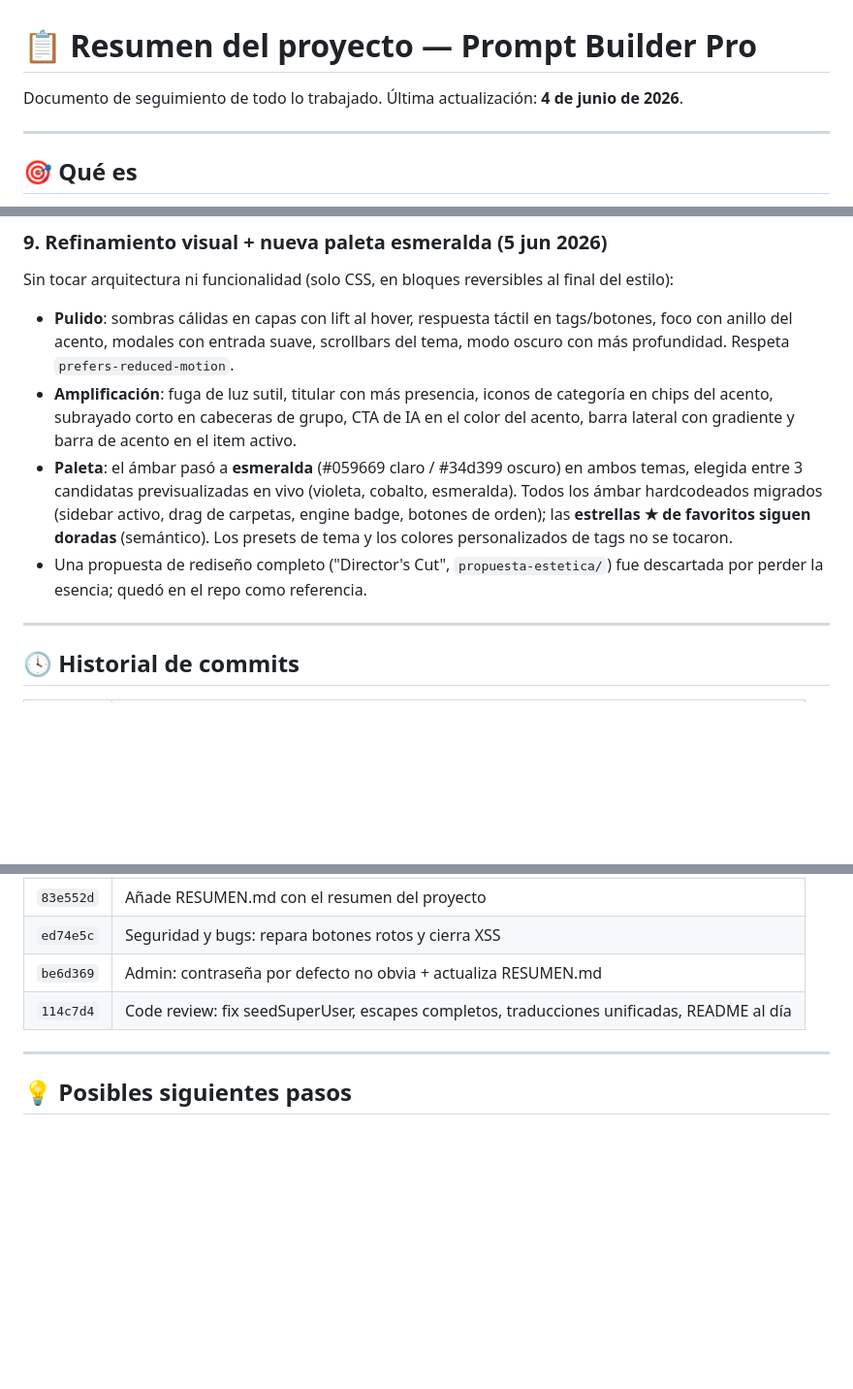
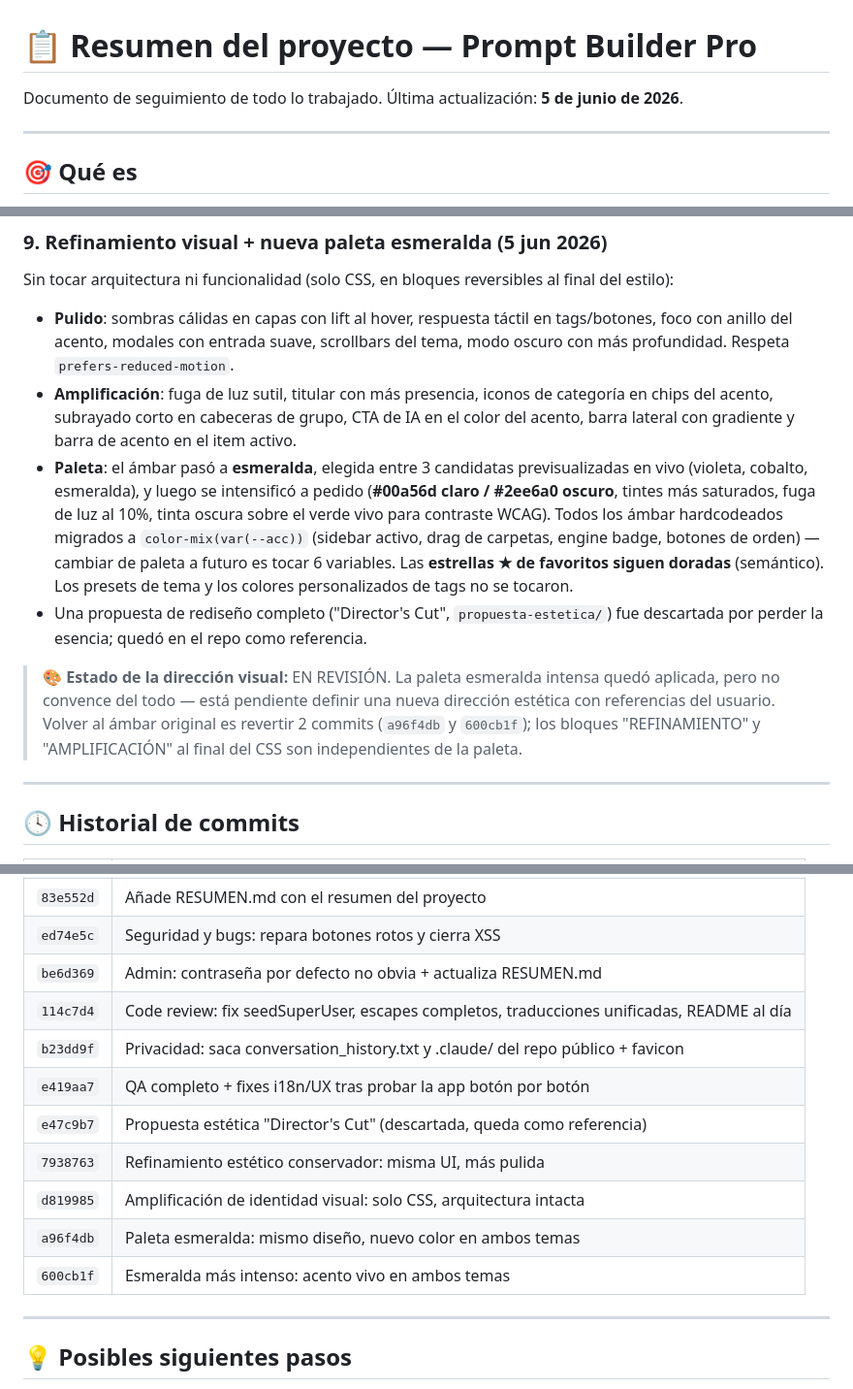
Before and after one commit to giopark4444-commits/prompt-builder-pro, a Markdown page: RESUMEN.md, 3 parts joined by grey strips. Shown at 97% size. Drawn GitHub-style; blank space fills up the shorter version.

Commit message:
RESUMEN al día: esmeralda intensificado, dirección visual en revisión, tabla de commits completa
Co-Authored-By: Claude Opus 4.8 <noreply@anthropic.com>

```diff
--- a/RESUMEN.md
+++ b/RESUMEN.md
@@ -1,6 +1,6 @@
 # 📋 Resumen del proyecto — Prompt Builder Pro
 
-Documento de seguimiento de todo lo trabajado. Última actualización: **4 de junio de 2026**.
+Documento de seguimiento de todo lo trabajado. Última actualización: **5 de junio de 2026**.
 
 ---
 
@@ -86,8 +86,10 @@ Bugs encontrados y corregidos (todos de i18n/UX, ninguno funcional):
 Sin tocar arquitectura ni funcionalidad (solo CSS, en bloques reversibles al final del estilo):
 - **Pulido**: sombras cálidas en capas con lift al hover, respuesta táctil en tags/botones, foco con anillo del acento, modales con entrada suave, scrollbars del tema, modo oscuro con más profundidad. Respeta `prefers-reduced-motion`.
 - **Amplificación**: fuga de luz sutil, titular con más presencia, iconos de categoría en chips del acento, subrayado corto en cabeceras de grupo, CTA de IA en el color del acento, barra lateral con gradiente y barra de acento en el item activo.
-- **Paleta**: el ámbar pasó a **esmeralda** (#059669 claro / #34d399 oscuro) en ambos temas, elegida entre 3 candidatas previsualizadas en vivo (violeta, cobalto, esmeralda). Todos los ámbar hardcodeados migrados (sidebar activo, drag de carpetas, engine badge, botones de orden); las **estrellas ★ de favoritos siguen doradas** (semántico). Los presets de tema y los colores personalizados de tags no se tocaron.
+- **Paleta**: el ámbar pasó a **esmeralda**, elegida entre 3 candidatas previsualizadas en vivo (violeta, cobalto, esmeralda), y luego se intensificó a pedido (**#00a56d claro / #2ee6a0 oscuro**, tintes más saturados, fuga de luz al 10%, tinta oscura sobre el verde vivo para contraste WCAG). Todos los ámbar hardcodeados migrados a `color-mix(var(--acc))` (sidebar activo, drag de carpetas, engine badge, botones de orden) — cambiar de paleta a futuro es tocar 6 variables. Las **estrellas ★ de favoritos siguen doradas** (semántico). Los presets de tema y los colores personalizados de tags no se tocaron.
 - Una propuesta de rediseño completo ("Director's Cut", `propuesta-estetica/`) fue descartada por perder la esencia; quedó en el repo como referencia.
+
+> 🎨 **Estado de la dirección visual:** EN REVISIÓN. La paleta esmeralda intensa quedó aplicada, pero no convence del todo — está pendiente definir una nueva dirección estética con referencias del usuario. Volver al ámbar original es revertir 2 commits (`a96f4db` y `600cb1f`); los bloques "REFINAMIENTO" y "AMPLIFICACIÓN" al final del CSS son independientes de la paleta.
 
 ---
 
@@ -103,6 +105,13 @@ Sin tocar arquitectura ni funcionalidad (solo CSS, en bloques reversibles al fin
 | `ed74e5c` | Seguridad y bugs: repara botones rotos y cierra XSS |
 | `be6d369` | Admin: contraseña por defecto no obvia + actualiza RESUMEN.md |
 | `114c7d4` | Code review: fix seedSuperUser, escapes completos, traducciones unificadas, README al día |
+| `b23dd9f` | Privacidad: saca conversation_history.txt y .claude/ del repo público + favicon |
+| `e419aa7` | QA completo + fixes i18n/UX tras probar la app botón por botón |
+| `e47c9b7` | Propuesta estética "Director's Cut" (descartada, queda como referencia) |
+| `7938763` | Refinamiento estético conservador: misma UI, más pulida |
+| `d819985` | Amplificación de identidad visual: solo CSS, arquitectura intacta |
+| `a96f4db` | Paleta esmeralda: mismo diseño, nuevo color en ambos temas |
+| `600cb1f` | Esmeralda más intenso: acento vivo en ambos temas |
 
 ---
 
```
